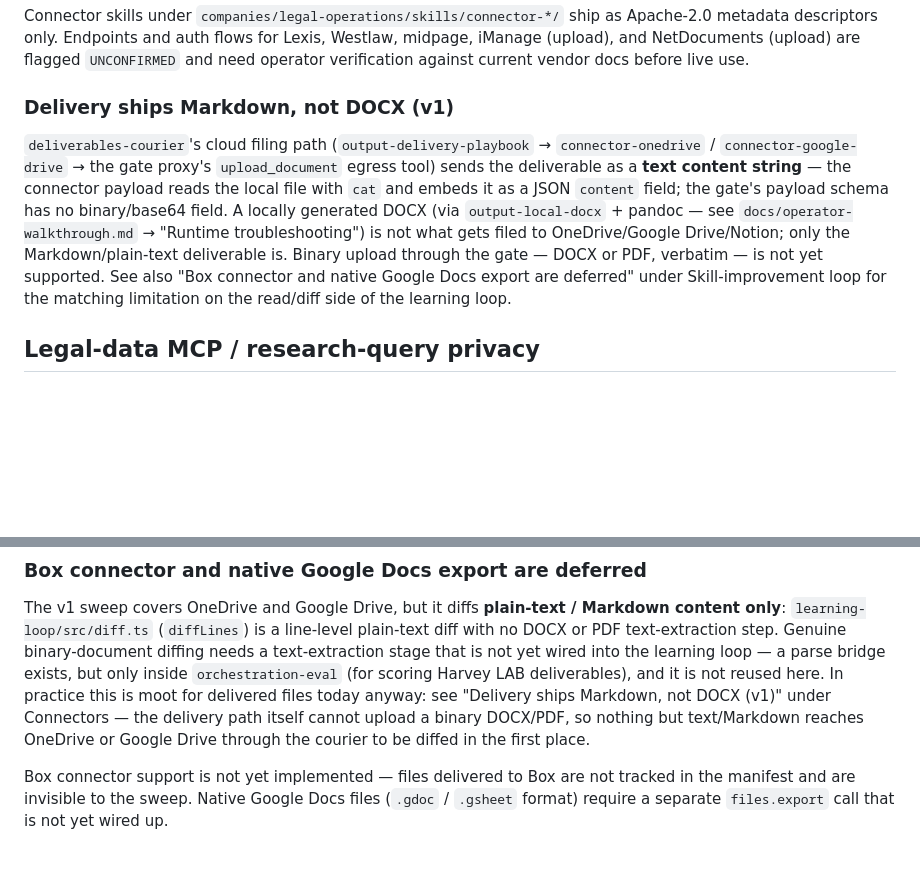
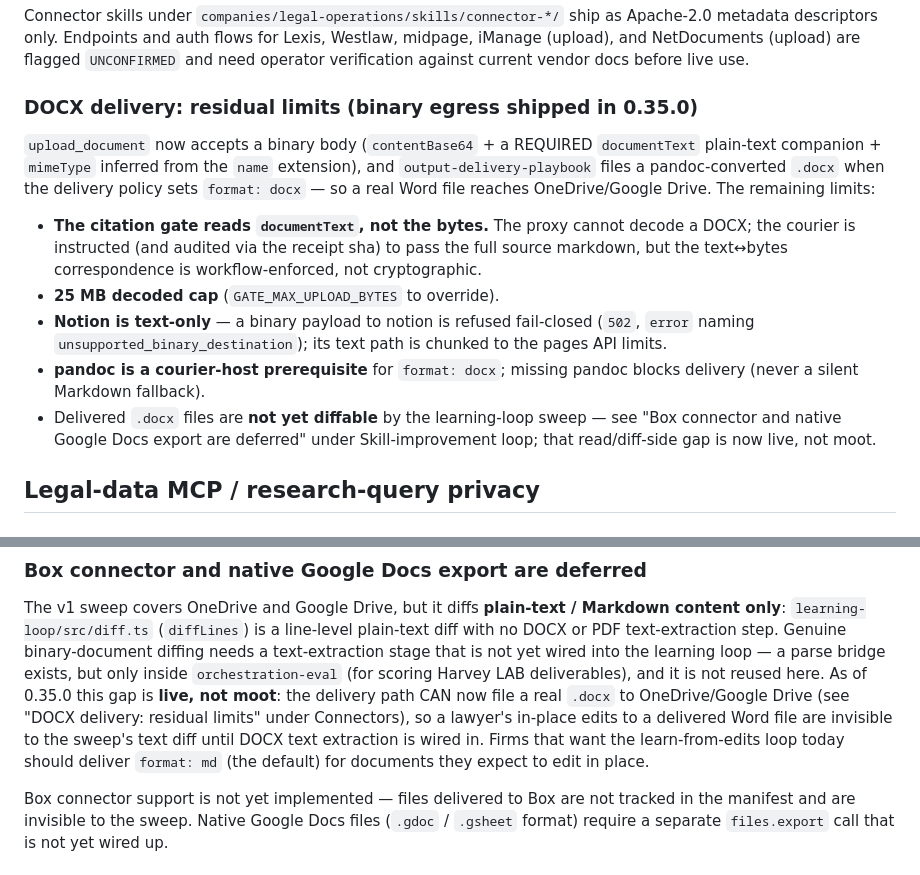
Before and after one commit to PossibLaw/possiblaw, a Markdown page: docs/known-limitations.md, 2 parts joined by grey strips. Drawn GitHub-style; blank space fills up the shorter version.

Commit message:
docs: final-review fixes — DOCX limitation section updated to shipped reality; Code Map counts
The Sprint-α 'Delivery ships Markdown, not DOCX (v1)' section denied the
binary egress Sprint β shipped on the same branch; rewritten as 'DOCX
delivery: residual limits' (documentText-not-bytes citation gate, 25MB
cap, notion text-only, pandoc prereq) and the learning-loop cross-ref
inverted — delivered .docx files are now reachable but NOT diffable by
the text-only sweep (live gap; deliver format:md for edit-in-place
matters). CLAUDE.md Code Map counts synced (firm-facade 137,
orchestration-eval 61 + agent-resolver).

Whole-branch review verdict after these fixes: READY TO MERGE.

Co-Authored-By: Claude Fable 5 <noreply@anthropic.com>
Claude-Session: https://claude.ai/code/session_012Tw2qtvAPjFGhy3fJvXDRj

```diff
--- a/docs/known-limitations.md
+++ b/docs/known-limitations.md
@@ -141,20 +141,27 @@ Westlaw, midpage, iManage (upload), and NetDocuments (upload) are flagged
 `UNCONFIRMED` and need operator verification against current vendor docs
 before live use.
 
-### Delivery ships Markdown, not DOCX (v1)
+### DOCX delivery: residual limits (binary egress shipped in 0.35.0)
 
-`deliverables-courier`'s cloud filing path (`output-delivery-playbook` →
-`connector-onedrive` / `connector-google-drive` → the gate proxy's
-`upload_document` egress tool) sends the deliverable as a **text content
-string** — the connector payload reads the local file with `cat` and embeds
-it as a JSON `content` field; the gate's payload schema has no binary/base64
-field. A locally generated DOCX (via `output-local-docx` + pandoc — see
-`docs/operator-walkthrough.md` → "Runtime troubleshooting") is not what gets
-filed to OneDrive/Google Drive/Notion; only the Markdown/plain-text
-deliverable is. Binary upload through the gate — DOCX or PDF, verbatim — is
-not yet supported. See also "Box connector and native Google Docs export are
-deferred" under Skill-improvement loop for the matching limitation on the
-read/diff side of the learning loop.
+`upload_document` now accepts a binary body (`contentBase64` + a REQUIRED
+`documentText` plain-text companion + `mimeType` inferred from the `name`
+extension), and `output-delivery-playbook` files a pandoc-converted `.docx`
+when the delivery policy sets `format: docx` — so a real Word file reaches
+OneDrive/Google Drive. The remaining limits:
+
+- **The citation gate reads `documentText`, not the bytes.** The proxy cannot
+  decode a DOCX; the courier is instructed (and audited via the receipt sha)
+  to pass the full source markdown, but the text↔bytes correspondence is
+  workflow-enforced, not cryptographic.
+- **25 MB decoded cap** (`GATE_MAX_UPLOAD_BYTES` to override).
+- **Notion is text-only** — a binary payload to notion is refused fail-closed
+  (`502`, `error` naming `unsupported_binary_destination`); its text path is
+  chunked to the pages API limits.
+- **pandoc is a courier-host prerequisite** for `format: docx`; missing pandoc
+  blocks delivery (never a silent Markdown fallback).
+- Delivered `.docx` files are **not yet diffable** by the learning-loop sweep —
+  see "Box connector and native Google Docs export are deferred" under
+  Skill-improvement loop; that read/diff-side gap is now live, not moot.
 
 ## Legal-data MCP / research-query privacy
 
@@ -432,10 +439,13 @@ line-level plain-text diff with no DOCX or PDF text-extraction step. Genuine
 binary-document diffing needs a text-extraction stage that is not yet wired
 into the learning loop — a parse bridge exists, but only inside
 `orchestration-eval` (for scoring Harvey LAB deliverables), and it is not
-reused here. In practice this is moot for delivered files today anyway: see
-"Delivery ships Markdown, not DOCX (v1)" under Connectors — the delivery path
-itself cannot upload a binary DOCX/PDF, so nothing but text/Markdown reaches
-OneDrive or Google Drive through the courier to be diffed in the first place.
+reused here. As of 0.35.0 this gap is **live, not moot**: the delivery path
+CAN now file a real `.docx` to OneDrive/Google Drive (see "DOCX delivery:
+residual limits" under Connectors), so a lawyer's in-place edits to a
+delivered Word file are invisible to the sweep's text diff until DOCX text
+extraction is wired in. Firms that want the learn-from-edits loop today
+should deliver `format: md` (the default) for documents they expect to edit
+in place.
 
 Box connector support is not yet implemented — files delivered to Box are not
 tracked in the manifest and are invisible to the sweep. Native Google Docs
```
Also changed, not shown: CLAUDE.md (+2 -2 lines).
